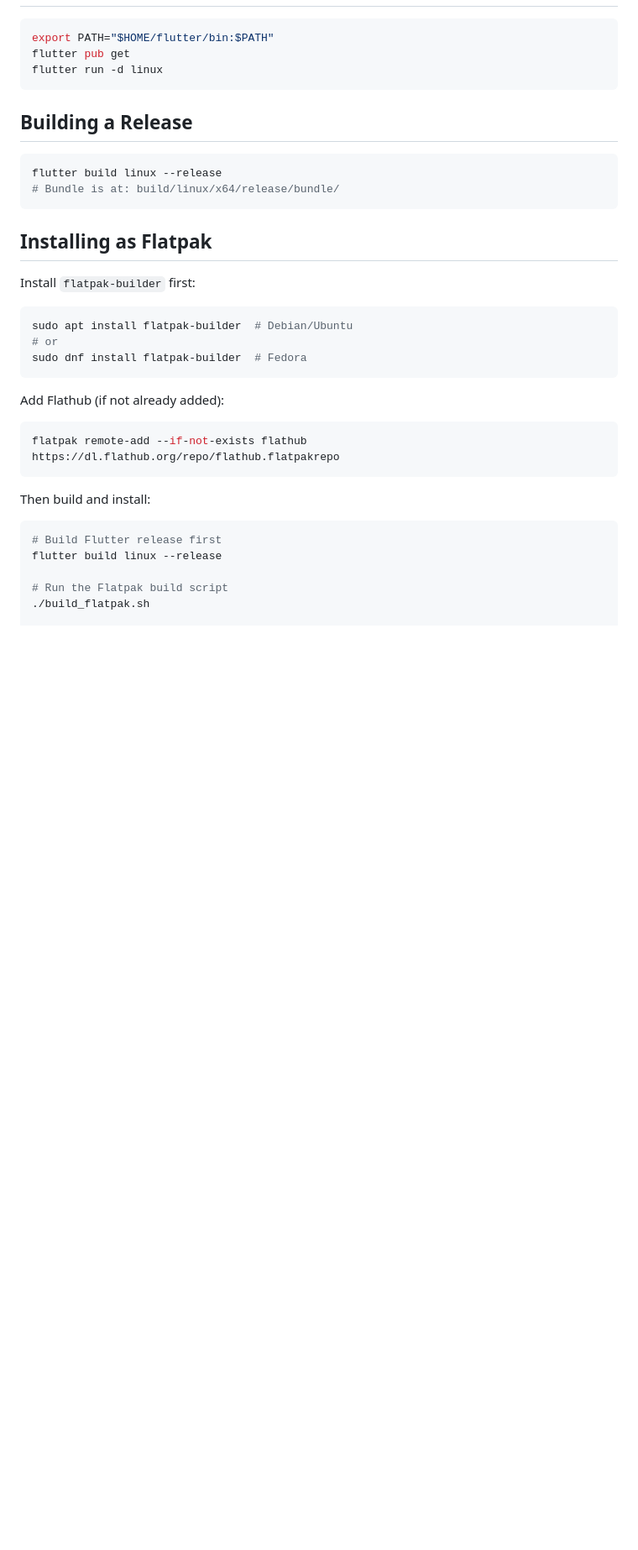
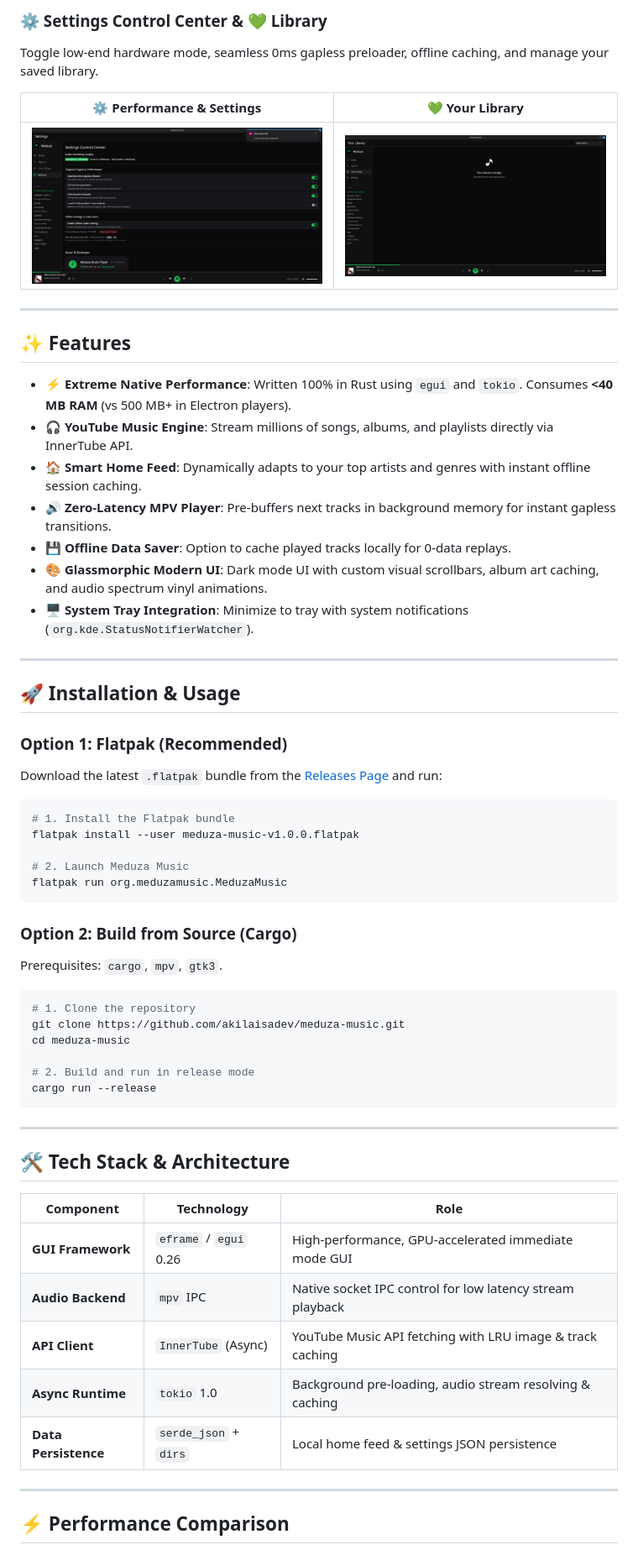
Before and after one commit to akilaisadev/meduza-music, a Markdown page: README.md, the part around one of its changes. Shown at 84% size. GitHub-like rendering; pictures changed too: images/library.png (added), images/settings_control_center.png (added); blank space fills up the shorter version.

````diff
--- a/README.md
+++ b/README.md
@@ -20,36 +38,66 @@ A premium, Spotify-inspired music player for Linux, built with Flutter. Streams
+<br />
+
+### ⚙️ Settings Control Center & 💚 Library
+Toggle low-end hardware mode, seamless 0ms gapless preloader, offline caching, and manage your saved library.
+
+| ⚙️ Performance & Settings | 💚 Your Library |
+|---|---|
+| ![Settings Control Center](images/settings_control_center.png) | ![Your Library View](images/library.png) |
+
+---
+
+## ✨ Features
+
+- ⚡ **Extreme Native Performance**: Written 100% in Rust using `egui` and `tokio`. Consumes **<40 MB RAM** (vs 500 MB+ in Electron players).
+- 🎧 **YouTube Music Engine**: Stream millions of songs, albums, and playlists directly via InnerTube API.
+- 🏠 **Smart Home Feed**: Dynamically adapts to your top artists and genres with instant offline session caching.
+- 🔊 **Zero-Latency MPV Player**: Pre-buffers next tracks in background memory for instant gapless transitions.
+- 💾 **Offline Data Saver**: Option to cache played tracks locally for 0-data replays.
+- 🎨 **Glassmorphic Modern UI**: Dark mode UI with custom visual scrollbars, album art caching, and audio spectrum vinyl animations.
+- 🖥️ **System Tray Integration**: Minimize to tray with system notifications (`org.kde.StatusNotifierWatcher`).
+
+---
+
+## 🚀 Installation & Usage
+
+### Option 1: Flatpak (Recommended)
+
+Download the latest `.flatpak` bundle from the [Releases Page](https://github.com/akilaisadev/meduza-music/releases/latest) and run:
 
 ```bash
-export PATH="$HOME/flutter/bin:$PATH"
-flutter pub get
-flutter run -d linux
+# 1. Install the Flatpak bundle
+flatpak install --user meduza-music-v1.0.0.flatpak
+
+# 2. Launch Meduza Music
+flatpak run org.meduzamusic.MeduzaMusic
 ```
 
-## Building a Release
+### Option 2: Build from Source (Cargo)
+
+Prerequisites: `cargo`, `mpv`, `gtk3`.
 
 ```bash
-flutter build linux --release
-# Bundle is at: build/linux/x64/release/bundle/
+# 1. Clone the repository
+git clone https://github.com/akilaisadev/meduza-music.git
+cd meduza-music
+
+# 2. Build and run in release mode
+cargo run --release
 ```
 
-## Installing as Flatpak
+---
 
-Install `flatpak-builder` first:
-```bash
-sudo apt install flatpak-builder  # Debian/Ubuntu
-# or
-sudo dnf install flatpak-builder  # Fedora
-```
+## 🛠 Tech Stack & Architecture
 
-Add Flathub (if not already added):
-```bash
-flatpak remote-add --if-not-exists flathub https://dl.flathub.org/repo/flathub.flatpakrepo
-```
+| Component | Technology | Role |
+|---|---|---|
+| **GUI Framework** | `eframe` / `egui` 0.26 | High-performance, GPU-accelerated immediate mode GUI |
+| **Audio Backend** | `mpv` IPC | Native socket IPC control for low latency stream playback |
+| **API Client** | `InnerTube` (Async) | YouTube Music API fetching with LRU image & track caching |
+| **Async Runtime** | `tokio` 1.0 | Background pre-loading, audio stream resolving & caching |
+| **Data Persistence** | `serde_json` + `dirs` | Local home feed & settings JSON persistence |
 
-Then build and install:
-```bash
-# Build Flutter release first
-flutter build linux --release
+---
 
-# Run the Flatpak build script
-./build_flatpak.sh
+## ⚡ Performance Comparison
 
````
Also changed, not shown: other parts of README.md (+43 -38 lines), images/home_feed.png (added), images/now_playing.png (added), images/search_categories.png (added), 2 other files.
